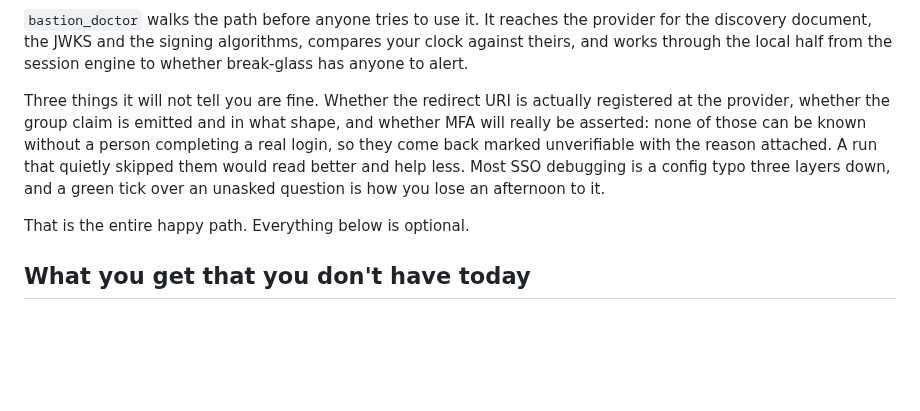
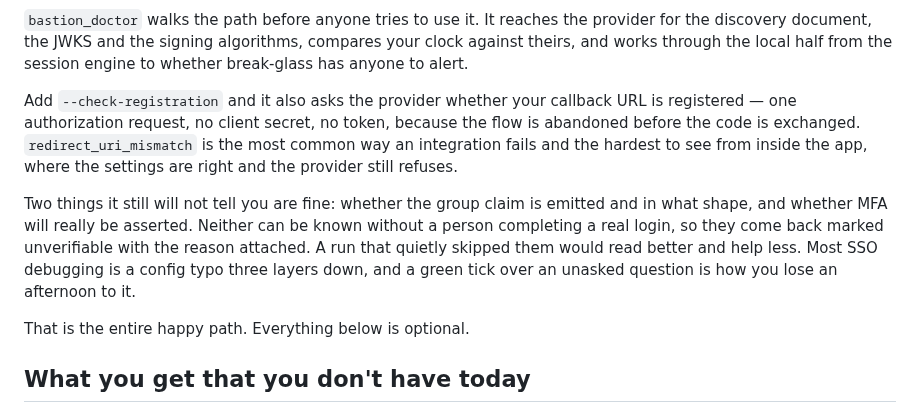
Before and after one commit to thesaadmirza/django-bastion, a Markdown page: README.md, the part around the change. GitHub-like rendering; blank space fills up the shorter version.

Commit message:
docs: stop saying the redirect URI cannot be checked
The diagnostics module and the README both listed it among the things that
cannot be known without a real login. It can, and the issue reporting so said
this would have collapsed several hours of their rollout into one command.

Two genuinely unverifiable items remain, and they still say so.

Signed-off-by: Saad Mirza <saadmirza009@gmail.com>

```diff
--- a/README.md
+++ b/README.md
@@ -64,12 +64,16 @@ $ python manage.py bastion_doctor
 document, the JWKS and the signing algorithms, compares your clock against theirs, and works through the
 local half from the session engine to whether break-glass has anyone to alert.
 
-Three things it will not tell you are fine. Whether the redirect URI is actually registered at the
-provider, whether the group claim is emitted and in what shape, and whether MFA will really be asserted:
-none of those can be known without a person completing a real login, so they come back marked unverifiable
-with the reason attached. A run that quietly skipped them would read better and help less. Most SSO
-debugging is a config typo three layers down, and a green tick over an unasked question is how you lose an
-afternoon to it.
+Add `--check-registration` and it also asks the provider whether your callback URL is registered — one
+authorization request, no client secret, no token, because the flow is abandoned before the code is
+exchanged. `redirect_uri_mismatch` is the most common way an integration fails and the hardest to see from
+inside the app, where the settings are right and the provider still refuses.
+
+Two things it still will not tell you are fine: whether the group claim is emitted and in what shape, and
+whether MFA will really be asserted. Neither can be known without a person completing a real login, so
+they come back marked unverifiable with the reason attached. A run that quietly skipped them would read
+better and help less. Most SSO debugging is a config typo three layers down, and a green tick over an
+unasked question is how you lose an afternoon to it.
 
 That is the entire happy path. Everything below is optional.
 
```
